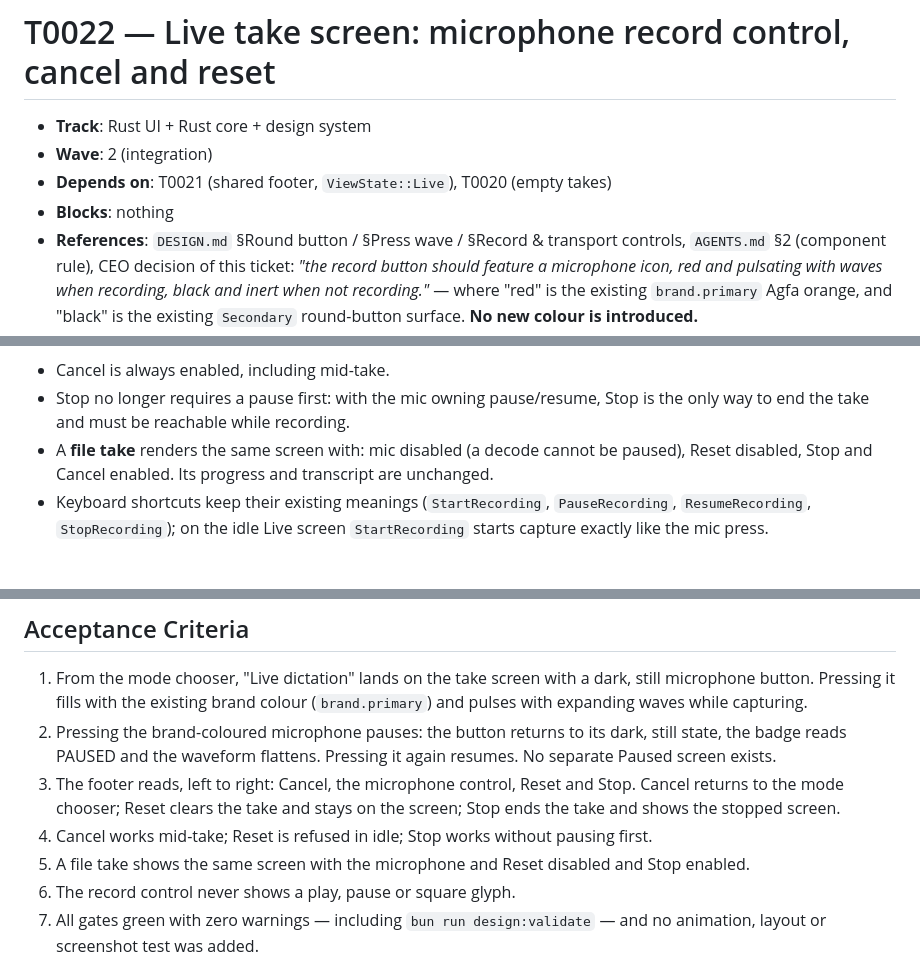
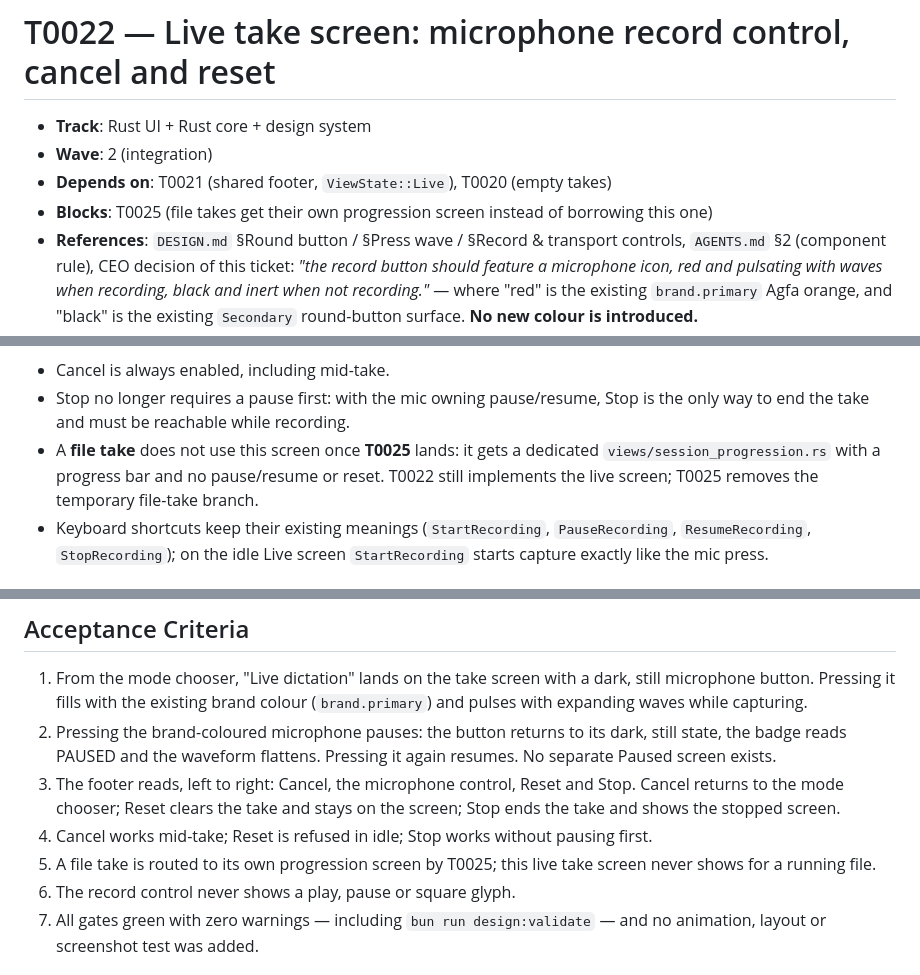
Before and after one commit to zipang/spechtt, a Markdown page: tickets/planned/T0022-live-take-screen-record-control.md, 3 parts joined by grey strips. GitHub-like rendering.

```diff
--- a/tickets/planned/T0022-live-take-screen-record-control.md
+++ b/tickets/planned/T0022-live-take-screen-record-control.md
@@ -3,7 +3,8 @@
 - **Track**: Rust UI + Rust core + design system
 - **Wave**: 2 (integration)
 - **Depends on**: T0021 (shared footer, `ViewState::Live`), T0020 (empty takes)
-- **Blocks**: nothing
+- **Blocks**: T0025 (file takes get their own progression screen instead of
+  borrowing this one)
 - **References**: `DESIGN.md` §Round button / §Press wave / §Record & transport
   controls, `AGENTS.md` §2 (component rule), CEO decision of this ticket:
   *"the record button should feature a microphone icon, red and pulsating with
@@ -135,9 +136,10 @@ Uses T0021's `ScreenFooter`:
 - Cancel is always enabled, including mid-take.
 - Stop no longer requires a pause first: with the mic owning pause/resume, Stop
   is the only way to end the take and must be reachable while recording.
-- A **file take** renders the same screen with: mic disabled (a decode cannot
-  be paused), Reset disabled, Stop and Cancel enabled. Its progress and
-  transcript are unchanged.
+- A **file take** does not use this screen once **T0025** lands: it gets a
+  dedicated `views/session_progression.rs` with a progress bar and no
+  pause/resume or reset. T0022 still implements the live screen; T0025 removes
+  the temporary file-take branch.
 - Keyboard shortcuts keep their existing meanings (`StartRecording`,
   `PauseRecording`, `ResumeRecording`, `StopRecording`); on the idle Live
   screen `StartRecording` starts capture exactly like the mic press.
@@ -232,8 +234,8 @@ Uses T0021's `ScreenFooter`:
    the screen; Stop ends the take and shows the stopped screen.
 4. Cancel works mid-take; Reset is refused in idle; Stop works without pausing
    first.
-5. A file take shows the same screen with the microphone and Reset disabled and
-   Stop enabled.
+5. A file take is routed to its own progression screen by T0025; this live
+   take screen never shows for a running file.
 6. The record control never shows a play, pause or square glyph.
 7. All gates green with zero warnings — including `bun run design:validate` —
    and no animation, layout or screenshot test was added.
```
Also changed, not shown: tickets/README.md (+1 -0 lines), tickets/planned/T0025-file-take-progression-view.md (added, +276 -0 lines).
